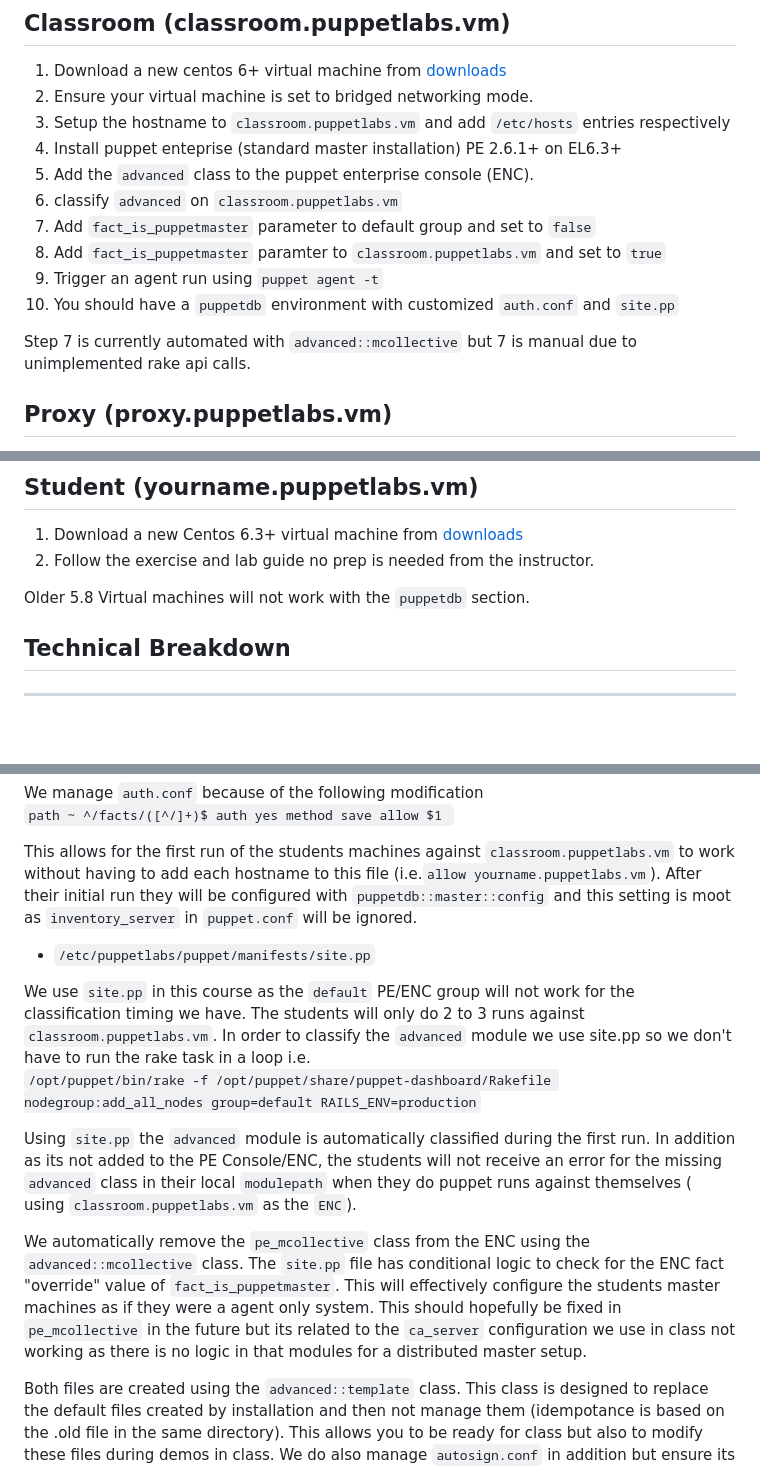
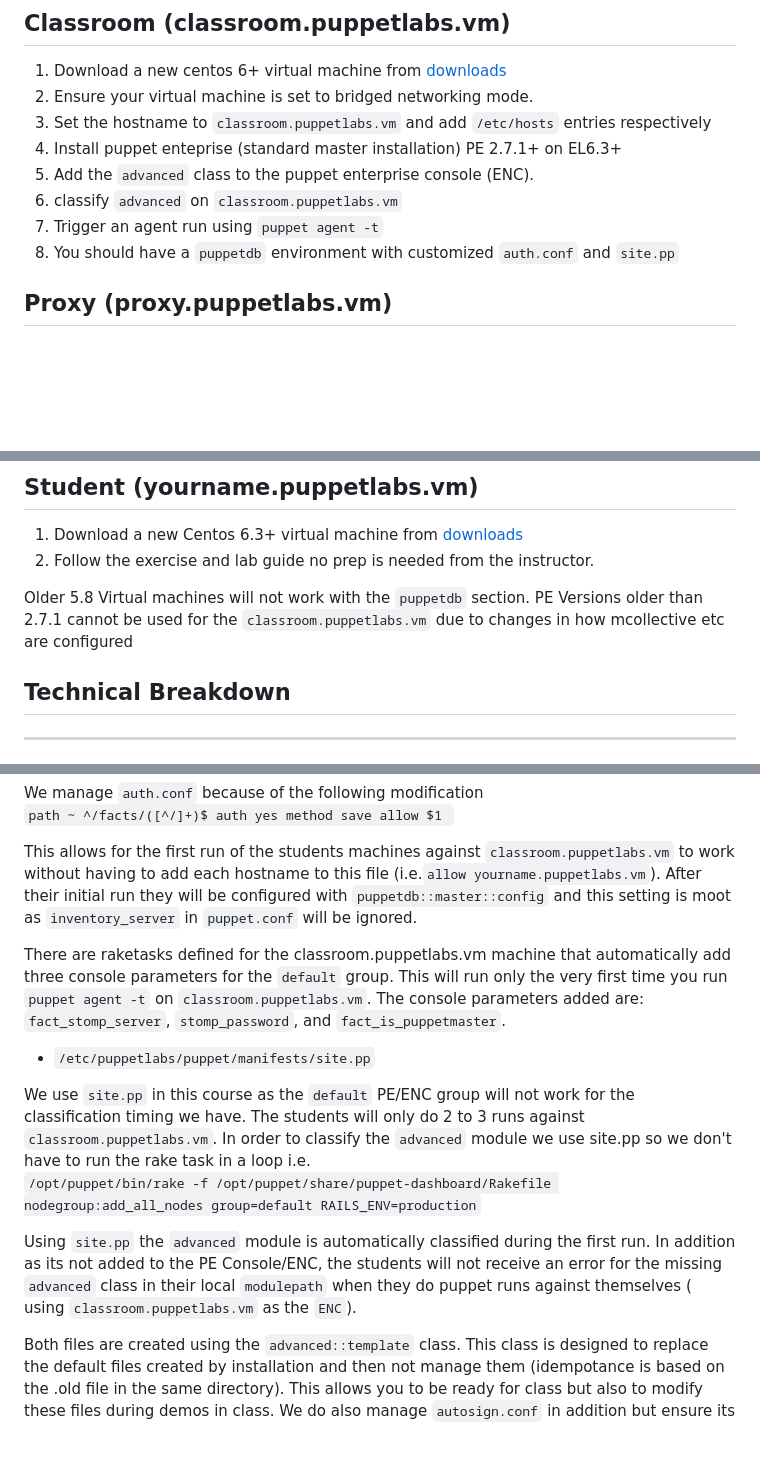
Before and after one commit to SolarSystemScribee/commande, a Markdown page: modules/advanced/README.md, 3 parts joined by grey strips. Rendered like a GitHub page; blank space fills up the shorter version.

```diff
--- a/modules/advanced/README.md
+++ b/modules/advanced/README.md
@@ -11,16 +11,12 @@ Each type of system will then have `advanced::classroom`,`advanced::proxy`,`adva
 ## Classroom (classroom.puppetlabs.vm)
 1. Download a new centos 6+ virtual machine from [downloads](http://downloads.puppetlabs.vm)
 2. Ensure your virtual machine is set to bridged networking mode.
-3. Setup the hostname to `classroom.puppetlabs.vm` and add `/etc/hosts` entries respectively
-4. Install puppet enteprise (standard master installation) PE 2.6.1+ on EL6.3+
+3. Set the hostname to `classroom.puppetlabs.vm` and add `/etc/hosts` entries respectively
+4. Install puppet enteprise (standard master installation) PE 2.7.1+ on EL6.3+
 5. Add the `advanced` class to the puppet enterprise console (ENC).
 6. classify `advanced` on `classroom.puppetlabs.vm`
-7. Add `fact_is_puppetmaster` parameter to default group and set to `false`
-8. Add `fact_is_puppetmaster` paramter to `classroom.puppetlabs.vm` and set to `true`
-9. Trigger an agent run using `puppet agent -t`
-10. You should have a `puppetdb` environment with customized `auth.conf` and `site.pp`
-
-Step 7 is currently automated with `advanced::mcollective` but 7 is manual due to unimplemented rake api calls.
+7. Trigger an agent run using `puppet agent -t`
+8. You should have a `puppetdb` environment with customized `auth.conf` and `site.pp`
 
 ## Proxy (proxy.puppetlabs.vm)
 1. Download a new debian virtual machine from [downloads](http://downloads.puppetlabs.vm)
@@ -43,7 +39,7 @@ Step 6 should go away once the debian VM is pre built or replaced with centos 6
 2. Follow the exercise and lab guide no prep is needed from the instructor.
 
 Older 5.8 Virtual machines will not work with the `puppetdb` section.
-
+PE Versions older than 2.7.1 cannot be used for the `classroom.puppetlabs.vm` due to changes in how mcollective etc are configured
 
 ## Technical Breakdown
 ***
@@ -61,6 +57,7 @@ allow $1
 
 This allows for the first run of the students machines against `classroom.puppetlabs.vm` to work without having to add each hostname to this file (i.e.`allow yourname.puppetlabs.vm`). After their initial run they will be configured with `puppetdb::master::config` and this setting is moot as `inventory_server` in `puppet.conf` will be ignored.
 
+There are raketasks defined for the classroom.puppetlabs.vm machine that automatically add three console parameters for the `default` group. This will run only the very first time you run `puppet agent -t` on `classroom.puppetlabs.vm`. The console parameters added are: `fact_stomp_server`, `stomp_password`, and `fact_is_puppetmaster`.
 
 * `/etc/puppetlabs/puppet/manifests/site.pp`
 
@@ -68,8 +65,6 @@ We use `site.pp` in this course as the `default` PE/ENC group will not work for
 `/opt/puppet/bin/rake -f /opt/puppet/share/puppet-dashboard/Rakefile nodegroup:add_all_nodes group=default RAILS_ENV=production`
 
 Using `site.pp` the `advanced` module is automatically classified during the first run. In addition as its not added to the PE Console/ENC, the students will not receive an error for the missing `advanced` class in their local `modulepath` when they do puppet runs against themselves ( using `classroom.puppetlabs.vm` as the `ENC`).
-
-We automatically remove the `pe_mcollective` class from the ENC using the `advanced::mcollective` class. The `site.pp` file has conditional logic to check for the ENC fact "override" value of `fact_is_puppetmaster`. This will effectively configure the students master machines as if they were a agent only system. This should hopefully be fixed in `pe_mcollective` in the future but its related to the `ca_server` configuration we use in class not working as there is no logic in that modules for a distributed master setup.
 
 Both files are created using the `advanced::template` class. This class is designed to replace the default files created by installation and then not manage them (idempotance is based on the .old file in the same directory). This allows you to be ready for class but also to modify these files during demos in class. We do also manage `autosign.conf` in addition but ensure its content FYI.
 
```
Also changed, not shown: other parts of modules/advanced/README.md (+2 -0 lines).
